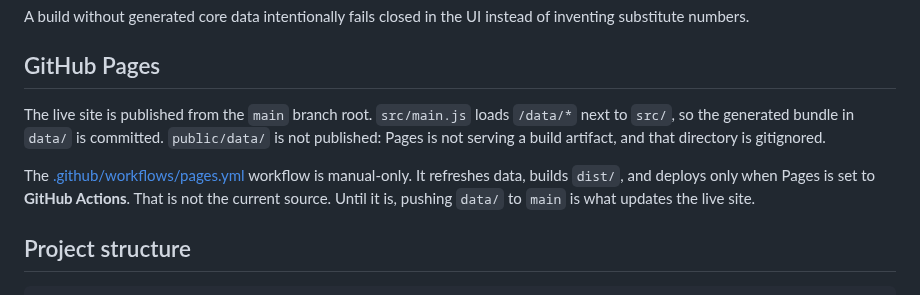
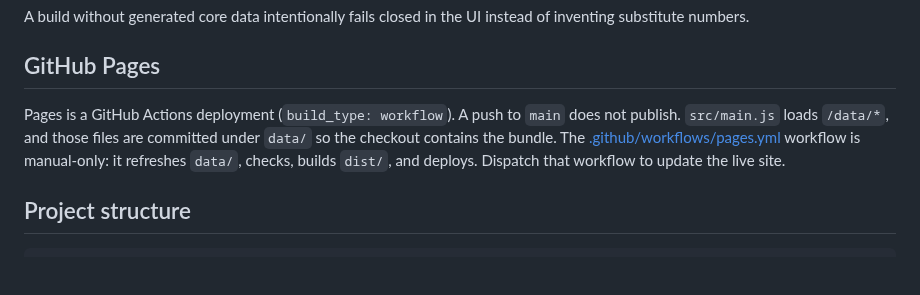
Before and after one commit to NosytLabs/who-up-north, a Markdown page: README.md, the part around the change. GitHub-like rendering; blank space fills up the shorter version.

Commit message:
docs: Pages publishes from the Actions workflow, not from a branch push
The live site is build_type workflow. Committing data/ is required, and dispatching the Pages workflow is what deploys it.

```diff
--- a/README.md
+++ b/README.md
@@ -103,9 +103,7 @@ A build without generated core data intentionally fails closed in the UI instead
 
 ## GitHub Pages
 
-The live site is published from the `main` branch root. `src/main.js` loads `/data/*` next to `src/`, so the generated bundle in `data/` is committed. `public/data/` is not published: Pages is not serving a build artifact, and that directory is gitignored.
-
-The [.github/workflows/pages.yml](.github/workflows/pages.yml) workflow is manual-only. It refreshes data, builds `dist/`, and deploys only when Pages is set to **GitHub Actions**. That is not the current source. Until it is, pushing `data/` to `main` is what updates the live site.
+Pages is a GitHub Actions deployment (`build_type: workflow`). A push to `main` does not publish. `src/main.js` loads `/data/*`, and those files are committed under `data/` so the checkout contains the bundle. The [.github/workflows/pages.yml](.github/workflows/pages.yml) workflow is manual-only: it refreshes `data/`, checks, builds `dist/`, and deploys. Dispatch that workflow to update the live site.
 
 ## Project structure
 
```
